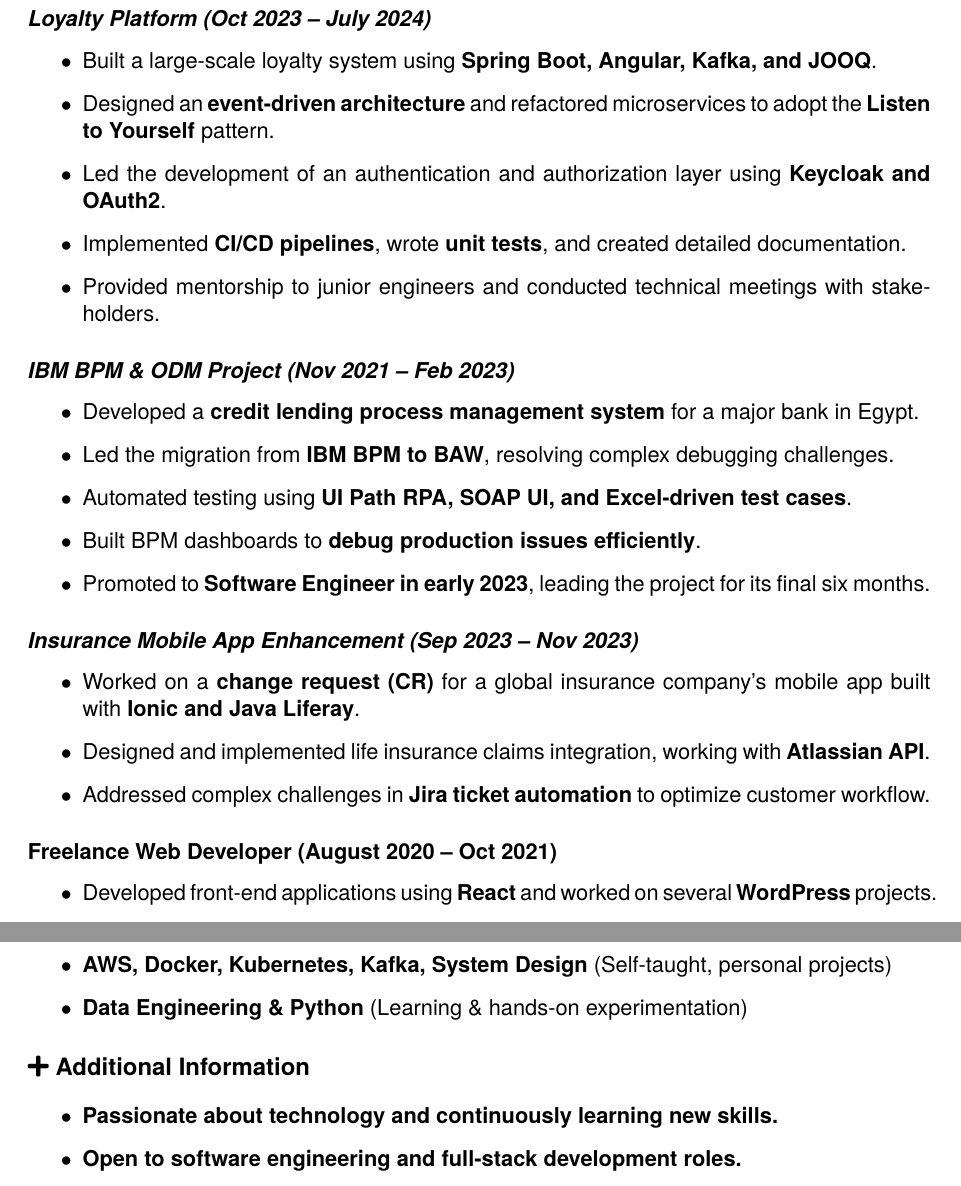
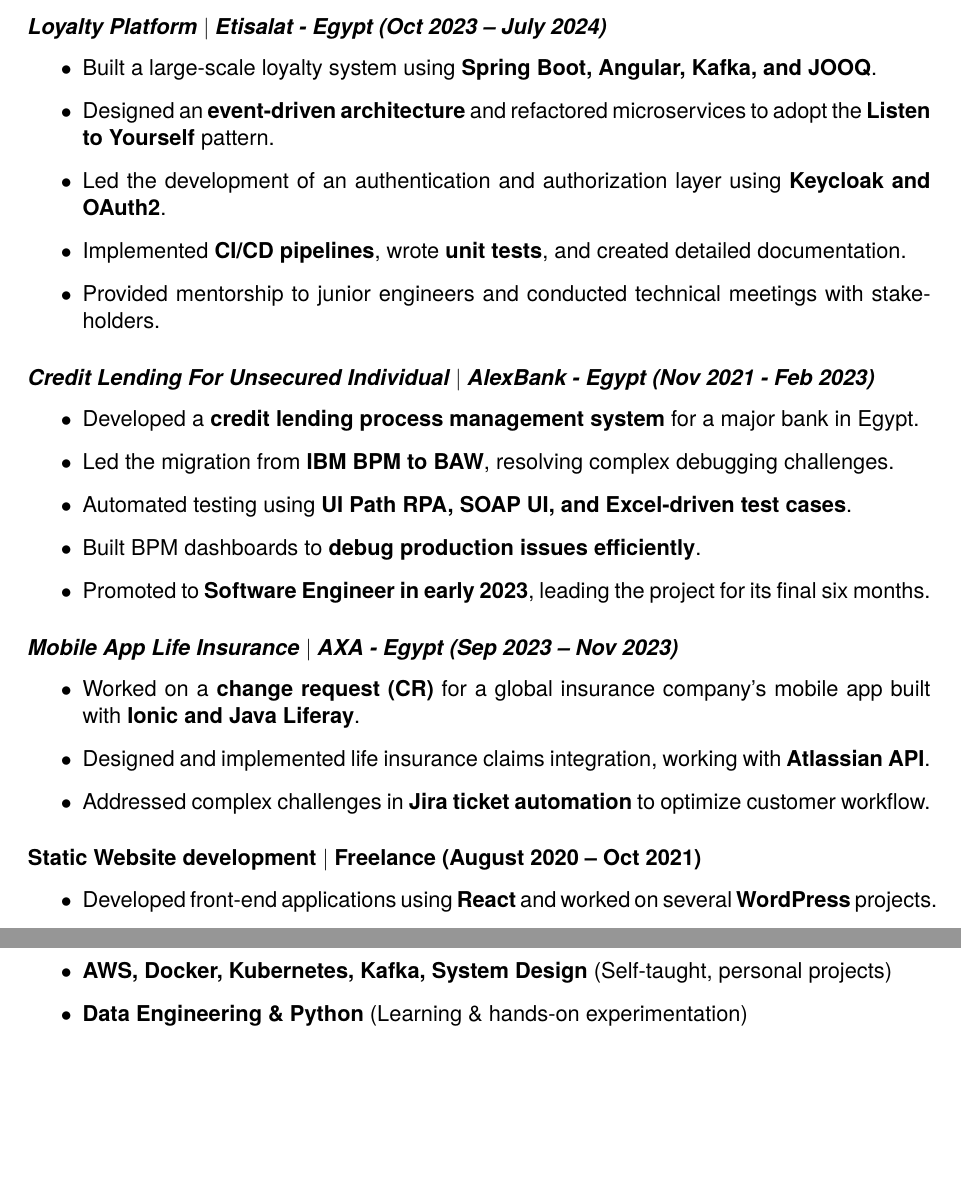
Before and after one commit to YRAFE1998/portfolio, a LaTeX CV (cv.tex): two parts of page 2 of 2, joined at a grey line, cut so that both start at the same text, the shorter picture padded with empty space. Compiled offline with pdfLaTeX.

Commit message:
Update CV

```diff
--- a/cv.tex
+++ b/cv.tex
@@ -53,19 +53,21 @@
 
     \item Worked extensively with \textbf{Spring Boot, MongoDB, JMS, BeanIO, Strapi, and REST APIs}.
     \item Gained deeper insights into \textbf{Java Core (Servlets \& JVM), OAuth flows, networking, and AWS}.
+        \item Worked on several domains including \textbf{Credit, Transactions, Accounts, KYC}, and \textbf{Onboarding}
 \end{itemize}
 
-\subsubsection*{Loyalty Platform (Oct 2023 – July 2024)}
+\subsubsection*{Loyalty Platform \textbar{} Etisalat - Egypt (Oct 2023 – July 2024)}
 \begin{itemize}
     \item Built a large-scale loyalty system using \textbf{Spring Boot, Angular, Kafka, and JOOQ}.
     \item Designed an \textbf{event-driven architecture} and refactored microservices to adopt the \textbf{Listen to Yourself} pattern.
     \item Led the development of an authentication and authorization layer using \textbf{Keycloak and OAuth2}.
     \item Implemented \textbf{CI/CD pipelines}, wrote \textbf{unit tests}, and created detailed documentation.
     \item Provided mentorship to junior engineers and conducted technical meetings with stakeholders.
+
 \end{itemize}
 
 
-\subsubsection*{IBM BPM \& ODM Project (Nov 2021 – Feb 2023)}
+\subsubsection*{Credit Lending For Unsecured Individual \textbar{} AlexBank - Egypt (Nov 2021 - Feb 2023)}
 \begin{itemize}
     \item Developed a \textbf{credit lending process management system} for a major bank in Egypt.
     \item Led the migration from \textbf{IBM BPM to BAW}, resolving complex debugging challenges.
@@ -74,14 +76,14 @@
     \item Promoted to \textbf{Software Engineer in early 2023}, leading the project for its final six months.
 \end{itemize}
 
-\subsubsection*{Insurance Mobile App Enhancement (Sep 2023 – Nov 2023)}
+\subsubsection*{Mobile App Life Insurance \textbar{} AXA - Egypt (Sep 2023 – Nov 2023)}
 \begin{itemize}
     \item Worked on a \textbf{change request (CR)} for a global insurance company's mobile app built with \textbf{Ionic and Java Liferay}.
     \item Designed and implemented life insurance claims integration, working with \textbf{Atlassian API}.
     \item Addressed complex challenges in \textbf{Jira ticket automation} to optimize customer workflow.
 \end{itemize}
 
-\subsection*{Freelance Web Developer (August 2020 – Oct 2021)}
+\subsection*{Static Website development \textbar{} Freelance (August 2020 – Oct 2021)}
 \begin{itemize}
     \item Developed front-end applications using \textbf{React} and worked on several \textbf{WordPress} projects.
     \item Delivered a full-fledged \textbf{e-commerce website using Shopify} for a startup, \textbf{Prodo} (Nov 2020 – Feb 2021).
@@ -95,11 +97,4 @@
     \item \textbf{AWS, Docker, Kubernetes, Kafka, System Design} (Self-taught, personal projects)
     \item \textbf{Data Engineering \& Python} (Learning \& hands-on experimentation)
 \end{itemize}
-
-\section*{{\faPlus} Additional Information}
-\begin{itemize}
-    \item \textbf{Passionate about technology and continuously learning new skills.}
-    \item \textbf{Open to software engineering and full-stack development roles.}
-\end{itemize}
-}
 \end{document}
```
Also changed, not shown: Yousef Refaat CV.pdf, cv.tex (10 more changed lines).
